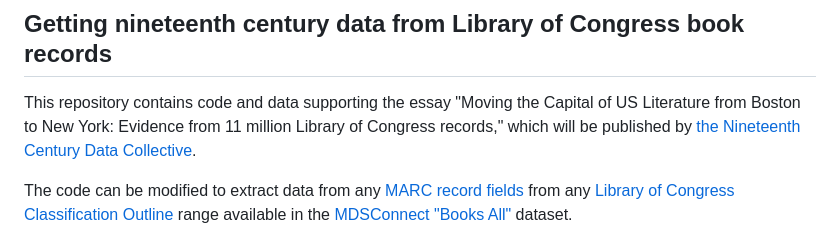
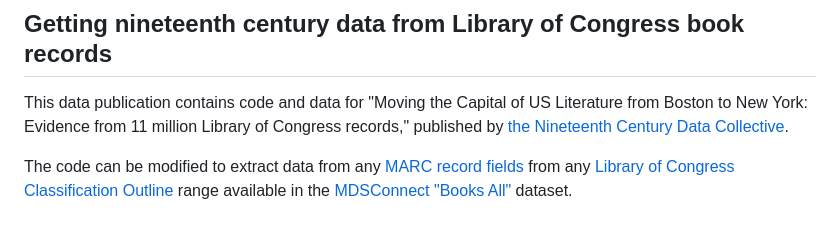
Before and after one commit to sec122/c19dc, a Markdown page: README.md, the part around the change. Rendered like a GitHub page.

Commit message:
Update README.md
Modified wording for published version

```diff
--- a/README.md
+++ b/README.md
@@ -28,7 +28,7 @@ Data Derived from: <https://lccn.loc.gov/2020445551>
 
 ## Getting nineteenth century data from Library of Congress book records
 
-This repository contains code and data supporting the essay "Moving the Capital of US Literature from Boston to New York: Evidence from 11 million Library of Congress records," which will be published by [the Nineteenth Century Data Collective](https://c19datacollective.com/).
+This data publication contains code and data for "Moving the Capital of US Literature from Boston to New York: Evidence from 11 million Library of Congress records," published by [the Nineteenth Century Data Collective](https://c19datacollective.com/).
 
 The code can be modified to extract data from any [MARC record fields](https://www.loc.gov/marc/bibliographic/) from any [Library of Congress Classification Outline](https://www.loc.gov/aba/cataloging/classification/lcco/) range available in the [MDSConnect "Books All"](https://lccn.loc.gov/2020445551) dataset.
 
```
